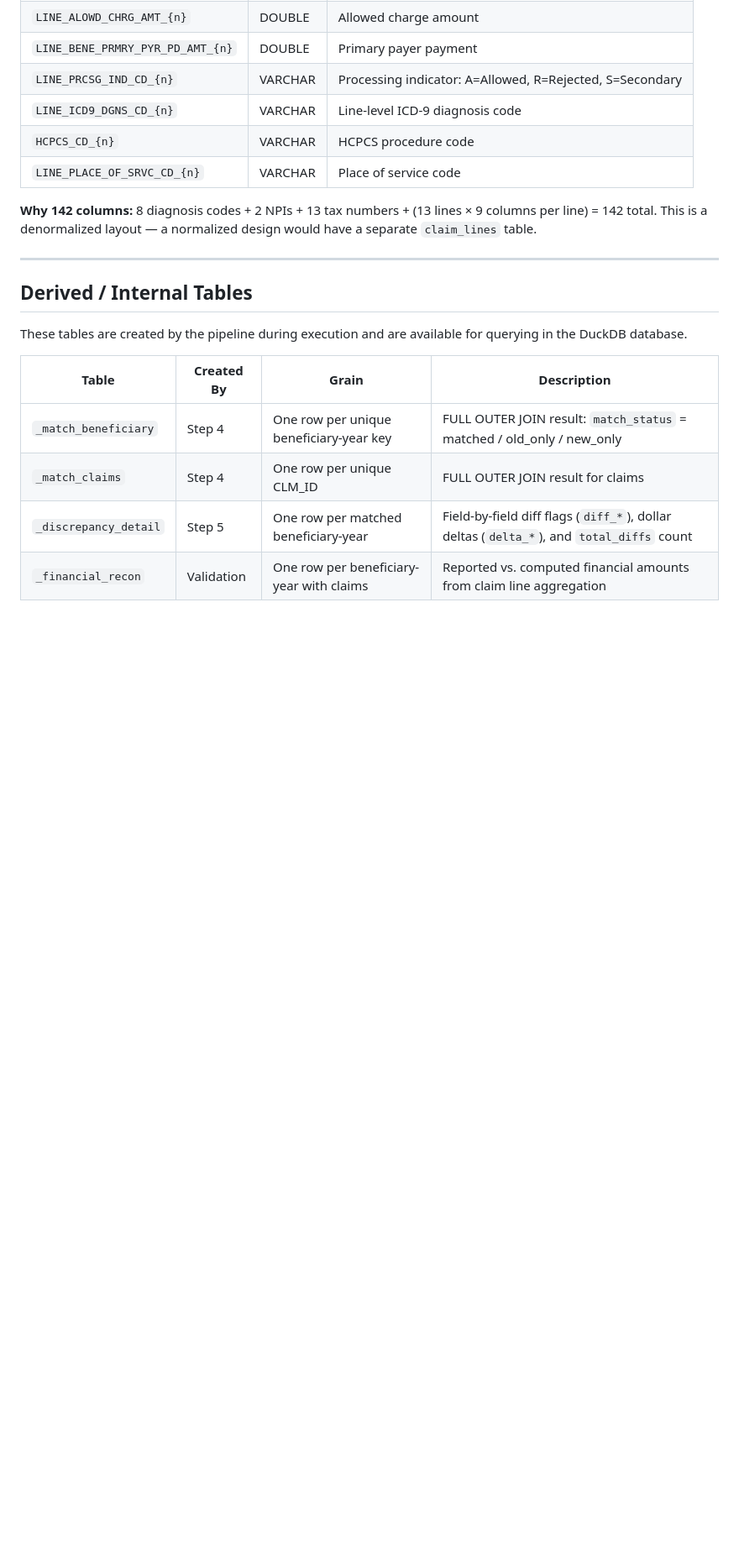
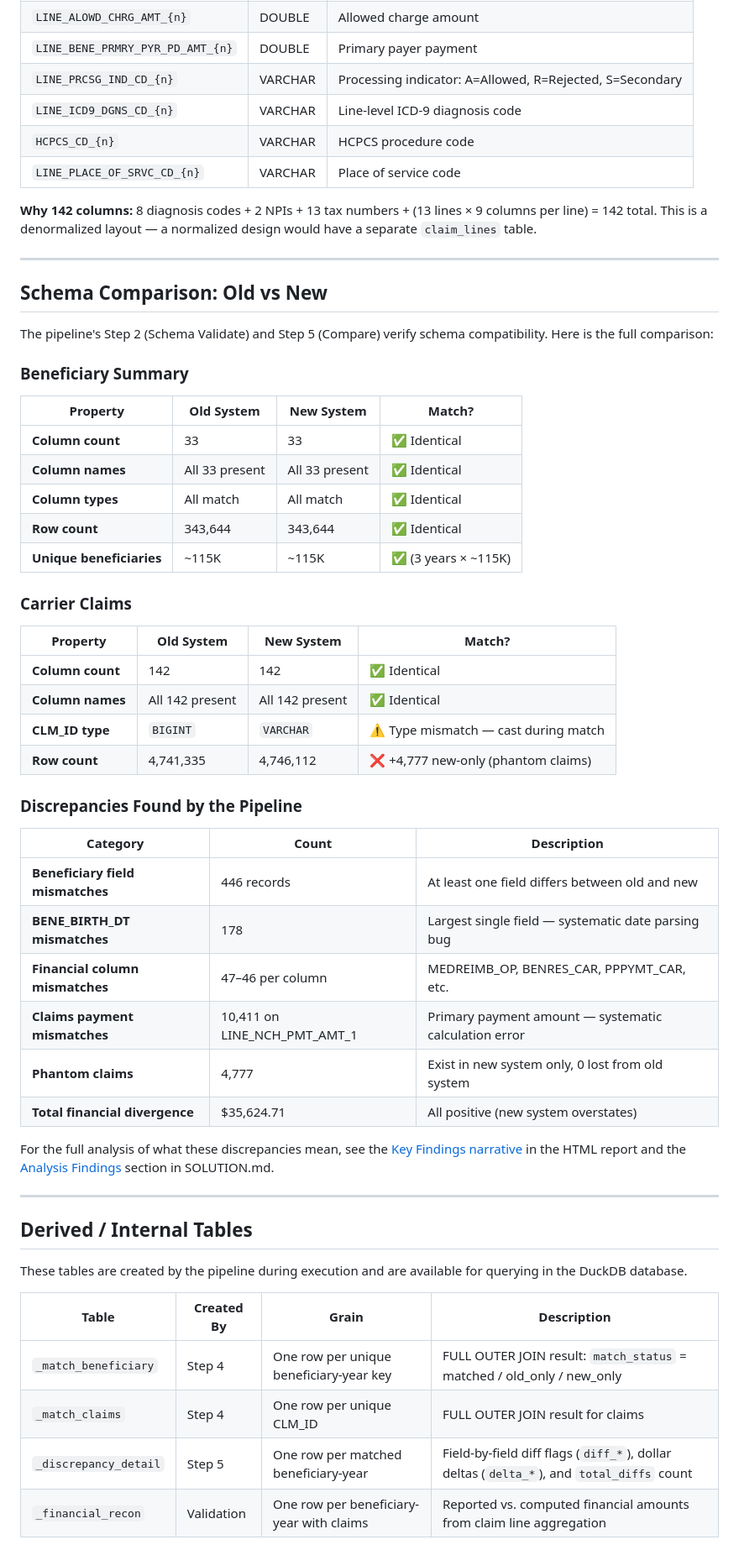
Before and after one commit to andyagtech/datademo, a Markdown page: docs/DATA_DICTIONARY.md, the part around one of its changes. Shown at 84% size. Rendered like a GitHub page; blank space fills up the shorter version.

```diff
--- a/docs/DATA_DICTIONARY.md
+++ b/docs/DATA_DICTIONARY.md
@@ -151,6 +183,44 @@ Each of the following columns is repeated 13 times with suffix `_1` through `_13
 
 ---
 
+## Schema Comparison: Old vs New
+
+The pipeline's Step 2 (Schema Validate) and Step 5 (Compare) verify schema compatibility. Here is the full comparison:
+
+### Beneficiary Summary
+
+| Property | Old System | New System | Match? |
+|---|---|---|---|
+| **Column count** | 33 | 33 | ✅ Identical |
+| **Column names** | All 33 present | All 33 present | ✅ Identical |
+| **Column types** | All match | All match | ✅ Identical |
+| **Row count** | 343,644 | 343,644 | ✅ Identical |
+| **Unique beneficiaries** | ~115K | ~115K | ✅ (3 years × ~115K) |
+
+### Carrier Claims
+
+| Property | Old System | New System | Match? |
+|---|---|---|---|
+| **Column count** | 142 | 142 | ✅ Identical |
+| **Column names** | All 142 present | All 142 present | ✅ Identical |
+| **CLM_ID type** | `BIGINT` | `VARCHAR` | ⚠️ Type mismatch — cast during match |
+| **Row count** | 4,741,335 | 4,746,112 | ❌ +4,777 new-only (phantom claims) |
+
+### Discrepancies Found by the Pipeline
+
+| Category | Count | Description |
+|---|---|---|
+| **Beneficiary field mismatches** | 446 records | At least one field differs between old and new |
+| **BENE_BIRTH_DT mismatches** | 178 | Largest single field — systematic date parsing bug |
+| **Financial column mismatches** | 47–46 per column | MEDREIMB_OP, BENRES_CAR, PPPYMT_CAR, etc. |
+| **Claims payment mismatches** | 10,411 on LINE_NCH_PMT_AMT_1 | Primary payment amount — systematic calculation error |
+| **Phantom claims** | 4,777 | Exist in new system only, 0 lost from old system |
+| **Total financial divergence** | $35,624.71 | All positive (new system overstates) |
+
+For the full analysis of what these discrepancies mean, see the [Key Findings narrative](../reports/comparison_report.html) in the HTML report and the [Analysis Findings](../specs/SOLUTION.md#analysis-findings) section in SOLUTION.md.
+
+---
+
 ## Derived / Internal Tables
 
 These tables are created by the pipeline during execution and are available for querying in the DuckDB database.
```
Also changed, not shown: other parts of docs/DATA_DICTIONARY.md (+37 -5 lines).
